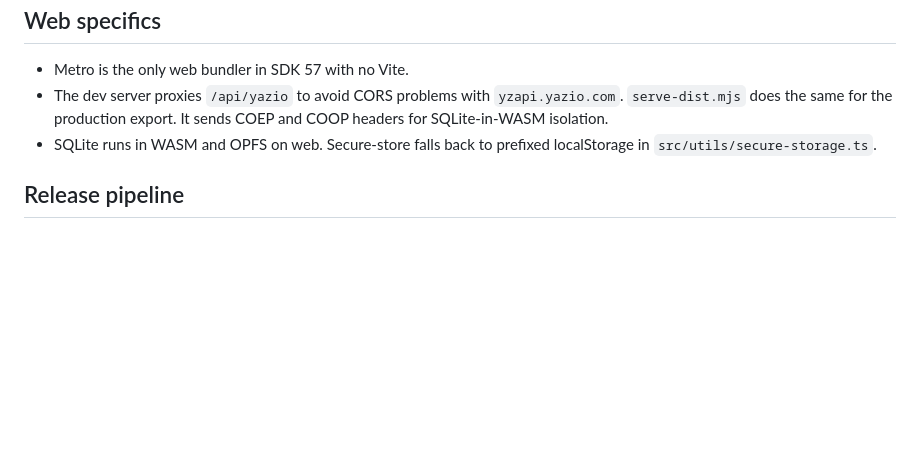
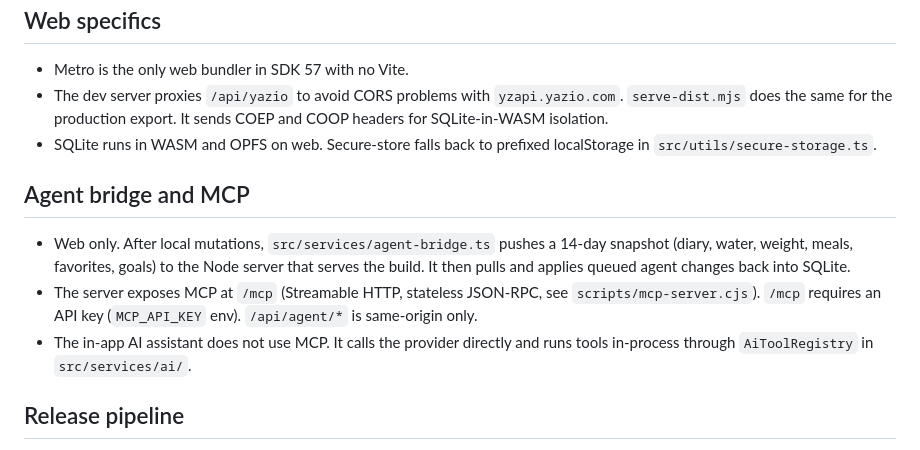
Before and after one commit to kadato/Dietinator, a Markdown page: ARCHITECTURE.md, the part around the change. Drawn GitHub-style; blank space fills up the shorter version.

Commit message:
docs(bridge): document agent bridge and opencode provider

```diff
--- a/ARCHITECTURE.md
+++ b/ARCHITECTURE.md
@@ -92,6 +92,18 @@ To change the schema, update `migrate` in `src/db/database.ts` only with additiv
 - SQLite runs in WASM and OPFS on web. Secure-store falls back to prefixed
   localStorage in `src/utils/secure-storage.ts`.
 
+## Agent bridge and MCP
+
+- Web only. After local mutations, `src/services/agent-bridge.ts` pushes a
+  14-day snapshot (diary, water, weight, meals, favorites, goals) to the Node
+  server that serves the build. It then pulls and applies queued agent changes
+  back into SQLite.
+- The server exposes MCP at `/mcp` (Streamable HTTP, stateless JSON-RPC, see
+  `scripts/mcp-server.cjs`). `/mcp` requires an API key (`MCP_API_KEY` env).
+  `/api/agent/*` is same-origin only.
+- The in-app AI assistant does not use MCP. It calls the provider directly
+  and runs tools in-process through `AiToolRegistry` in `src/services/ai/`.
+
 ## Release pipeline
 
 - To cut a release, run `pnpm run release` with `major`, `minor`, or `patch`. The script bumps `app.json`
```
Also changed, not shown: README.md (+1 -1 lines).
